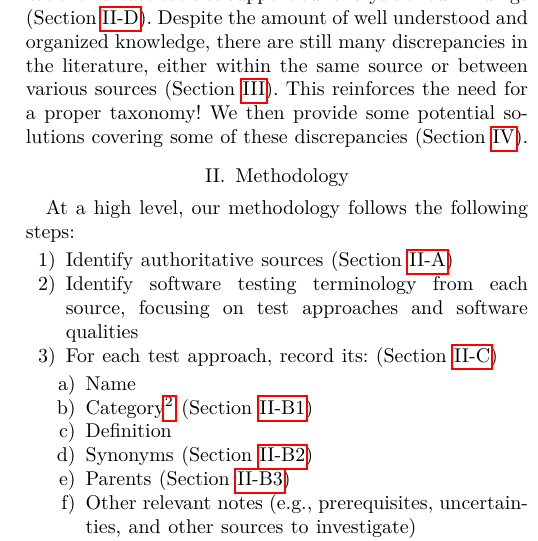
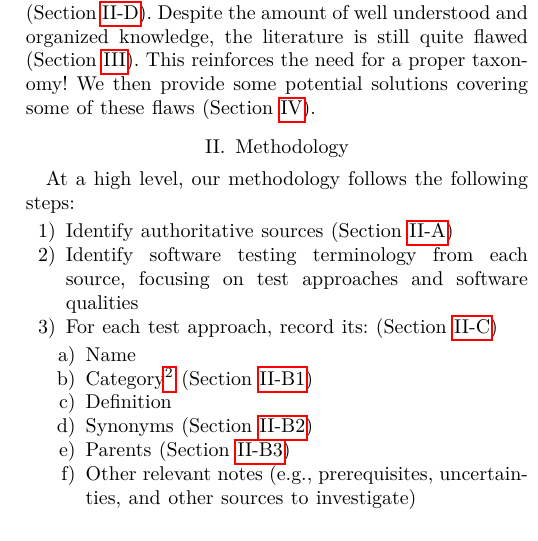
Before and after one commit to samm82/TestingTesting, a LaTeX paper (paper.tex, which reads chapters/01_intro.tex): part of one column of page 3 of 23, cut so that both start at the same text. The pictures show the PDF file paper.pdf that the author committed with the source.

Commit message:
Introduce usage of 'flaw' to intro; #140
Some minor related improvements

```diff
--- a/chapters/01_intro.tex
+++ b/chapters/01_intro.tex
@@ -259,11 +260,10 @@ as a guide:
 \ifnotpaper An excerpt of this recorded information (excluding other notes for
     brevity), is given in \Cref{tab:approachGlossaryExcerpt}. \fi We then
 create tools to support our analysis of our findings (\Cref{tools}).
-Despite the amount of well understood and organized knowledge, there are still
-many discrepancies in the literature, either within the same source or between
-various sources (\Cref{discreps}). This reinforces the need for a proper
+Despite the amount of well understood and organized knowledge, the literature
+is still quite flawed (\Cref{discreps}). This reinforces the need for a proper
 taxonomy! We then provide some potential solutions covering some of these
-discrepancies (\Cref{recs}).
+flaws (\Cref{recs}).
 
 \ifnotpaper
     \begin{landscape}
```
Also changed, not shown: paper.pdf, thesis.pdf, chapters/01_intro.tex (5 more changed lines).
